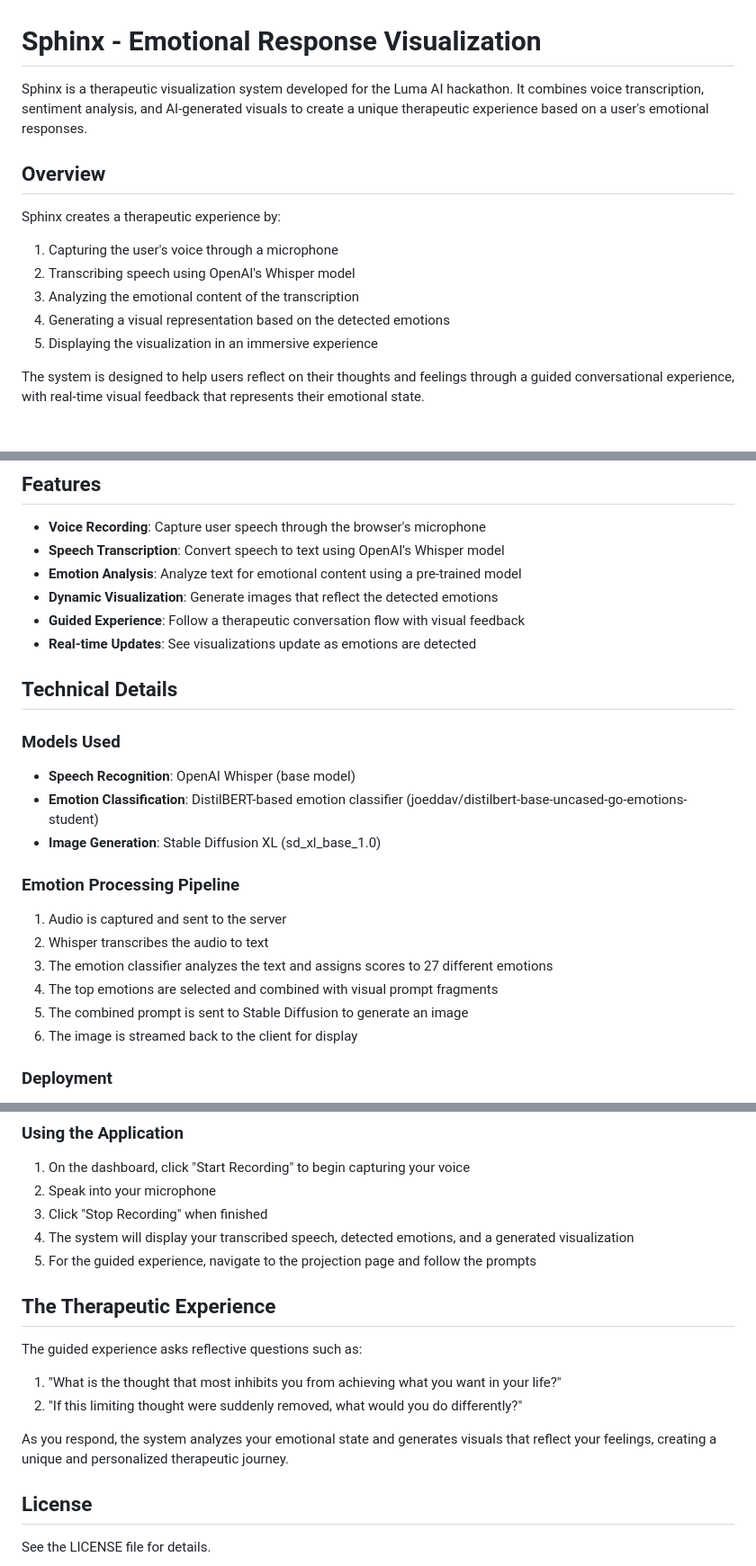
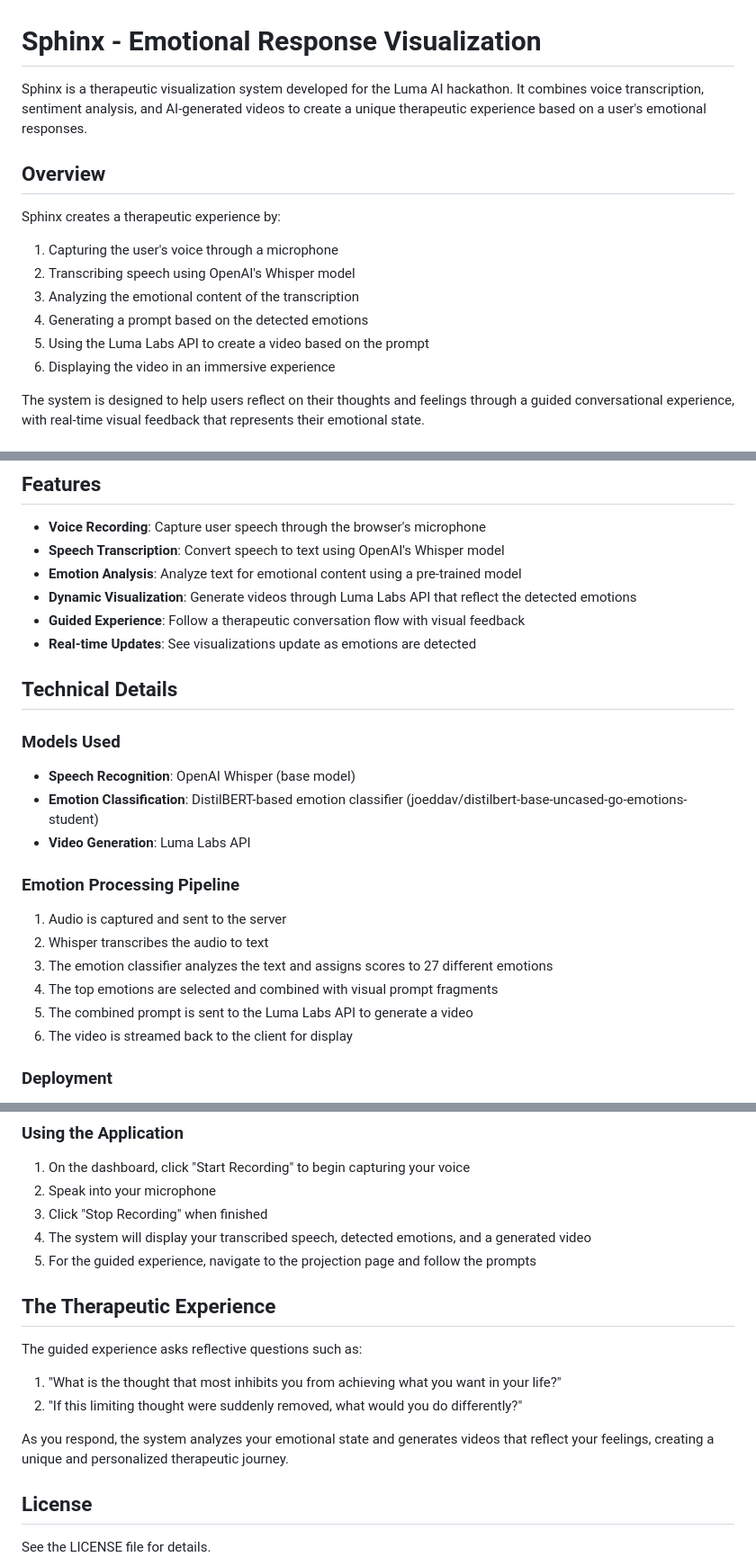
Before and after one commit to MrVa55/sphinx, a Markdown page: README.md, 3 parts joined by grey strips. Shown at 90% size. Drawn GitHub-style.

Commit message:
Update README.md
Fixed error in Readme text

```diff
--- a/README.md
+++ b/README.md
@@ -1,6 +1,6 @@
 # Sphinx - Emotional Response Visualization
 
-Sphinx is a therapeutic visualization system developed for the Luma AI hackathon. It combines voice transcription, sentiment analysis, and AI-generated visuals to create a unique therapeutic experience based on a user's emotional responses.
+Sphinx is a therapeutic visualization system developed for the Luma AI hackathon. It combines voice transcription, sentiment analysis, and AI-generated videos to create a unique therapeutic experience based on a user's emotional responses.
 
 ## Overview
 
@@ -9,8 +9,9 @@ Sphinx creates a therapeutic experience by:
 1. Capturing the user's voice through a microphone
 2. Transcribing speech using OpenAI's Whisper model
 3. Analyzing the emotional content of the transcription
-4. Generating a visual representation based on the detected emotions
-5. Displaying the visualization in an immersive experience
+4. Generating a prompt based on the detected emotions
+5. Using the Luma Labs API to create a video based on the prompt
+6. Displaying the video in an immersive experience
 
 The system is designed to help users reflect on their thoughts and feelings through a guided conversational experience, with real-time visual feedback that represents their emotional state.
 
@@ -43,7 +44,7 @@ The project consists of several key components:
 - **Voice Recording**: Capture user speech through the browser's microphone
 - **Speech Transcription**: Convert speech to text using OpenAI's Whisper model
 - **Emotion Analysis**: Analyze text for emotional content using a pre-trained model
-- **Dynamic Visualization**: Generate images that reflect the detected emotions
+- **Dynamic Visualization**: Generate videos through Luma Labs API that reflect the detected emotions
 - **Guided Experience**: Follow a therapeutic conversation flow with visual feedback
 - **Real-time Updates**: See visualizations update as emotions are detected
 
@@ -53,7 +54,7 @@ The project consists of several key components:
 
 - **Speech Recognition**: OpenAI Whisper (base model)
 - **Emotion Classification**: DistilBERT-based emotion classifier (joeddav/distilbert-base-uncased-go-emotions-student)
-- **Image Generation**: Stable Diffusion XL (sd_xl_base_1.0)
+- **Video Generation**: Luma Labs API
 
 ### Emotion Processing Pipeline
 
@@ -61,8 +62,8 @@ The project consists of several key components:
 2. Whisper transcribes the audio to text
 3. The emotion classifier analyzes the text and assigns scores to 27 different emotions
 4. The top emotions are selected and combined with visual prompt fragments
-5. The combined prompt is sent to Stable Diffusion to generate an image
-6. The image is streamed back to the client for display
+5. The combined prompt is sent to the Luma Labs API to generate a video
+6. The video is streamed back to the client for display
 
 ### Deployment
 
@@ -89,7 +90,7 @@ The application is containerized using Docker and can be deployed on platforms t
 1. On the dashboard, click "Start Recording" to begin capturing your voice
 2. Speak into your microphone
 3. Click "Stop Recording" when finished
-4. The system will display your transcribed speech, detected emotions, and a generated visualization
+4. The system will display your transcribed speech, detected emotions, and a generated video
 5. For the guided experience, navigate to the projection page and follow the prompts
 
 ## The Therapeutic Experience
@@ -99,7 +100,7 @@ The guided experience asks reflective questions such as:
 1. "What is the thought that most inhibits you from achieving what you want in your life?"
 2. "If this limiting thought were suddenly removed, what would you do differently?"
 
-As you respond, the system analyzes your emotional state and generates visuals that reflect your feelings, creating a unique and personalized therapeutic journey.
+As you respond, the system analyzes your emotional state and generates videos that reflect your feelings, creating a unique and personalized therapeutic journey.
 
 ## License
 
```
